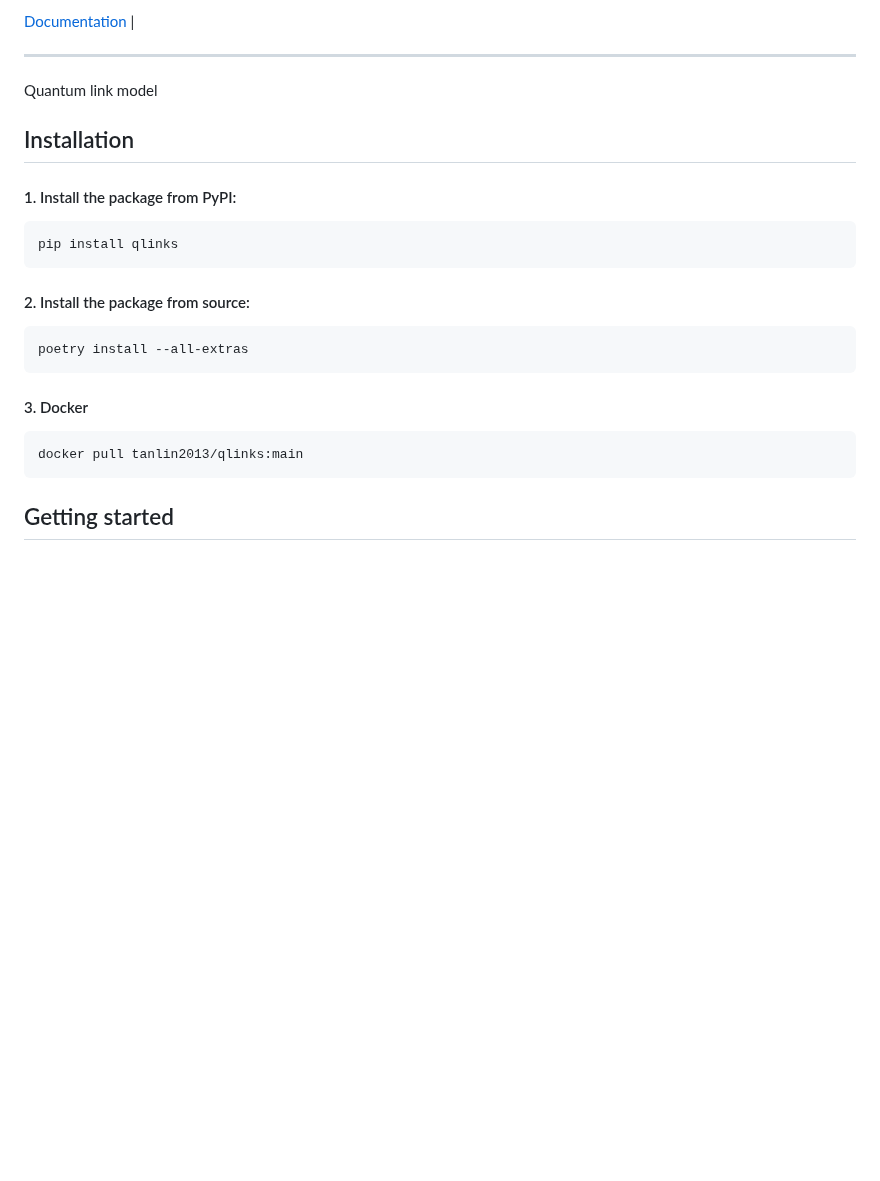
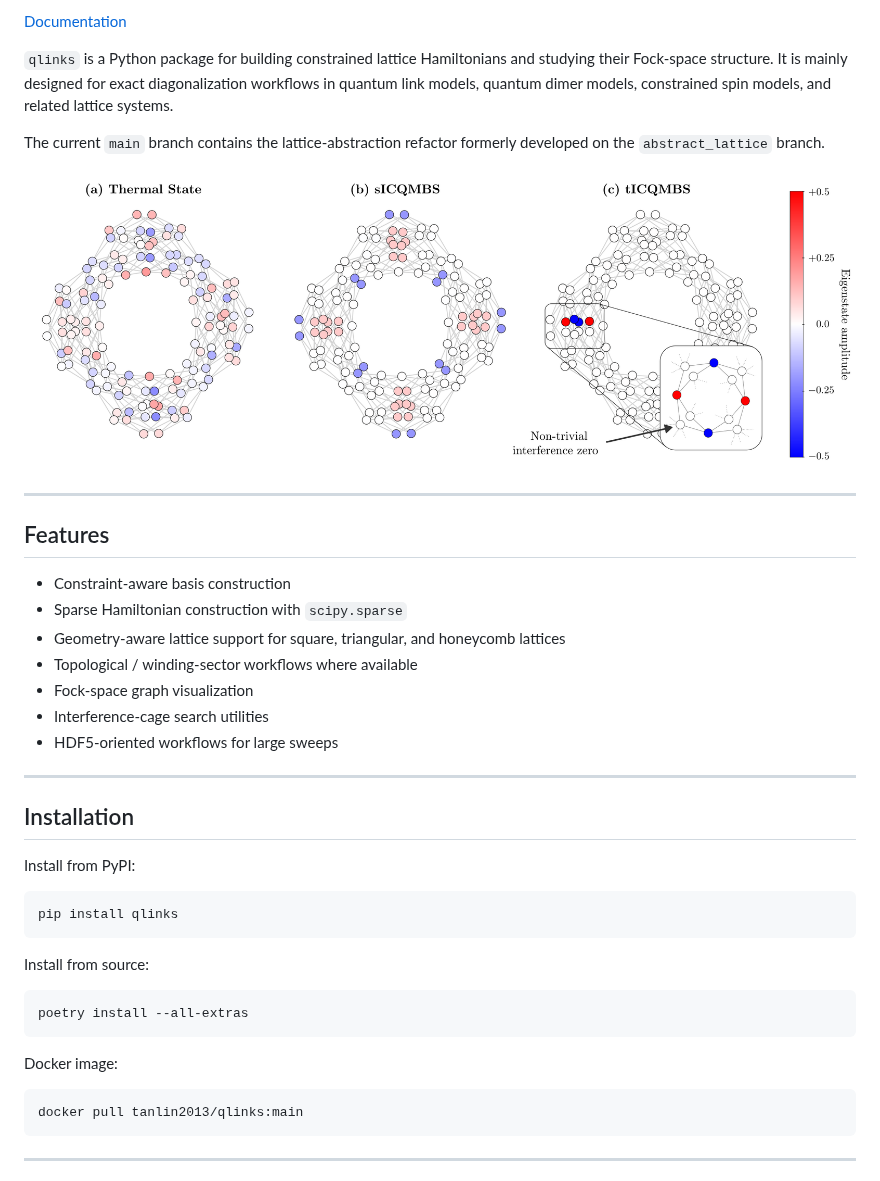
Before and after one commit to tanlin2013/qlinks, a Markdown page: README.md, the part around one of its changes. GitHub-like rendering; pictures changed too: docs/assets/qdm_graph_4x4_thermal_ticqmbs_sicqmbs.png (added); blank space fills up the shorter version.

````diff
--- a/README.md
+++ b/README.md
@@ -18,24 +12,46 @@ _________________
 
-[Documentation](https://tanlin2013.github.io/qlinks/) |
-_________________
+[Documentation](https://tanlin2013.github.io/qlinks/)
 
-Quantum link model
+`qlinks` is a Python package for building constrained lattice Hamiltonians and studying their Fock-space structure. It is mainly designed for exact diagonalization workflows in quantum link models, quantum dimer models, constrained spin models, and related lattice systems.
 
-Installation
-------------
-#### 1. Install the package from PyPI:
+The current `main` branch contains the lattice-abstraction refactor formerly developed on the `abstract_lattice` branch.
+
+
+![Fancy Hamiltonian graph placeholder](docs/assets/qdm_graph_4x4_thermal_ticqmbs_sicqmbs.png)
+
+---
+
+## Features
+
+- Constraint-aware basis construction
+- Sparse Hamiltonian construction with `scipy.sparse`
+- Geometry-aware lattice support for square, triangular, and honeycomb lattices
+- Topological / winding-sector workflows where available
+- Fock-space graph visualization
+- Interference-cage search utilities
+- HDF5-oriented workflows for large sweeps
+
+---
+
+## Installation
+
+Install from PyPI:
+
 ```bash
 pip install qlinks
 ```
-#### 2. Install the package from source:
+
+Install from source:
+
 ```bash
 poetry install --all-extras
 ```
-#### 3. Docker
+
+Docker image:
+
 ```bash
 docker pull tanlin2013/qlinks:main
 ```
 
-Getting started
----------------
+---
 
````
Also changed, not shown: other parts of README.md (+168 -31 lines), docs/assets/cage0-4_basis_qdm_square_4x4_wx0_wy0.png (added), docs/assets/cage0-4_graph_qdm_square_4x4_wx0_wy0.png (added).
